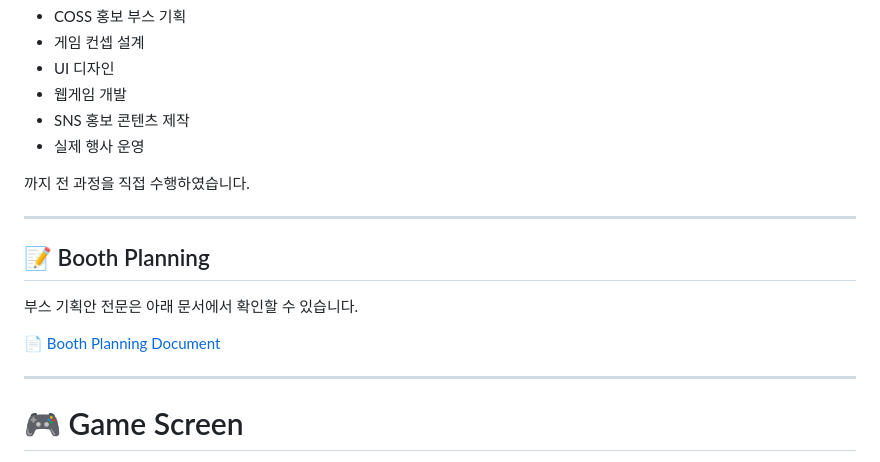
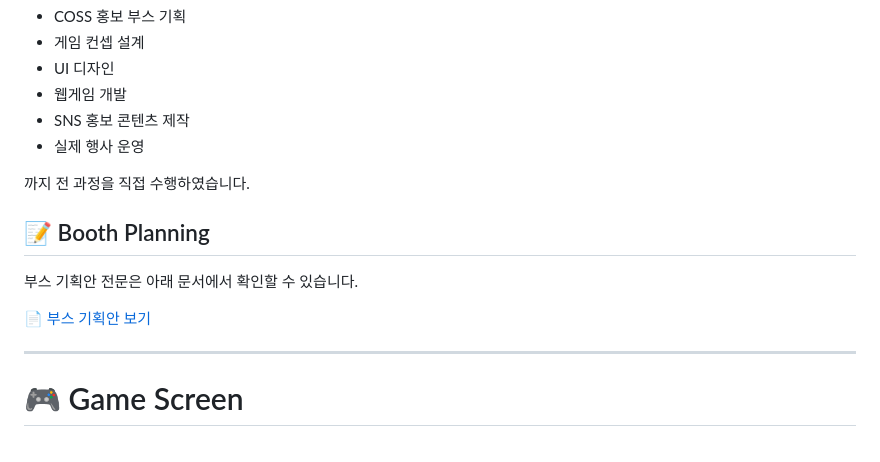
Before and after one commit to PH-87/giteki-debug-adventure, a Markdown page: README.md, the part around the change. GitHub-like rendering.

```diff
--- a/README.md
+++ b/README.md
@@ -54,13 +54,11 @@
 
 까지 전 과정을 직접 수행하였습니다.
 
----
-
 ## 📝 Booth Planning
 
 부스 기획안 전문은 아래 문서에서 확인할 수 있습니다.
 
-📄 [Booth Planning Document](./imeges/booth_plan.docx)
+📄 [부스 기획안 보기](images/booth_plan.docx)
 
 ---
 
```
